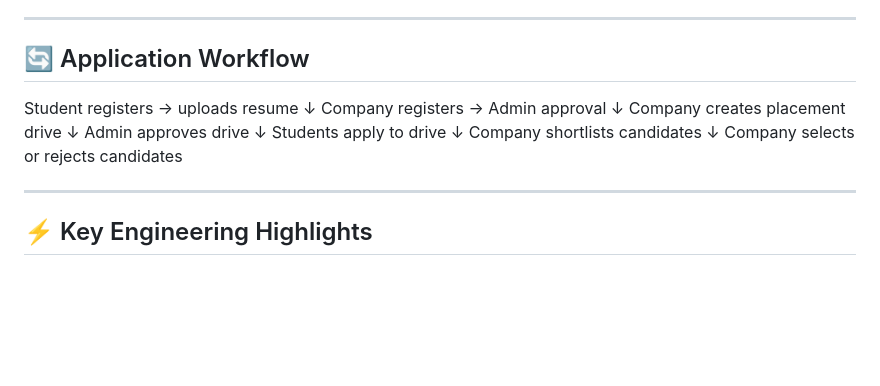
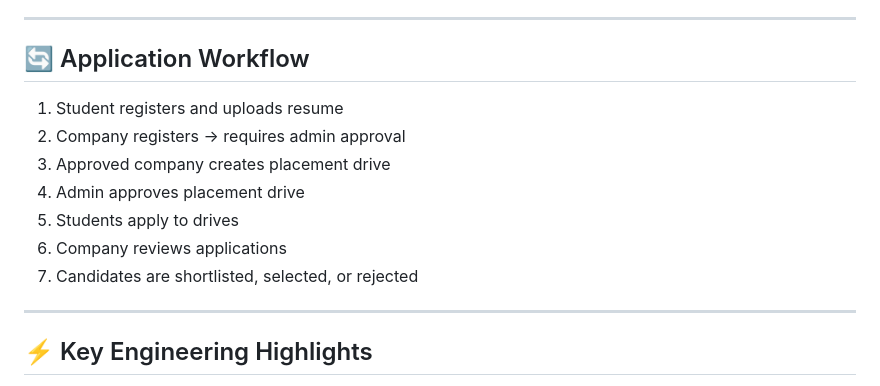
Before and after one commit to 23f2002767-Shubham/mad1-official-project, a Markdown page: Readme.md, the part around the change. GitHub-like rendering; blank space fills up the shorter version.

Commit message:
Improve README with Application workflow addition

```diff
--- a/Readme.md
+++ b/Readme.md
@@ -128,20 +128,14 @@ The system uses the following main tables:
 ---
 
 ## 🔄 Application Workflow
-Student registers → uploads resume
-↓
-Company registers → Admin approval
-↓
-Company creates placement drive
-↓
-Admin approves drive
-↓
-Students apply to drive
-↓
-Company shortlists candidates
-↓
-Company selects or rejects candidates
 
+1. Student registers and uploads resume
+2. Company registers → requires admin approval
+3. Approved company creates placement drive
+4. Admin approves placement drive
+5. Students apply to drives
+6. Company reviews applications
+7. Candidates are shortlisted, selected, or rejected
 
 ---
 
```
